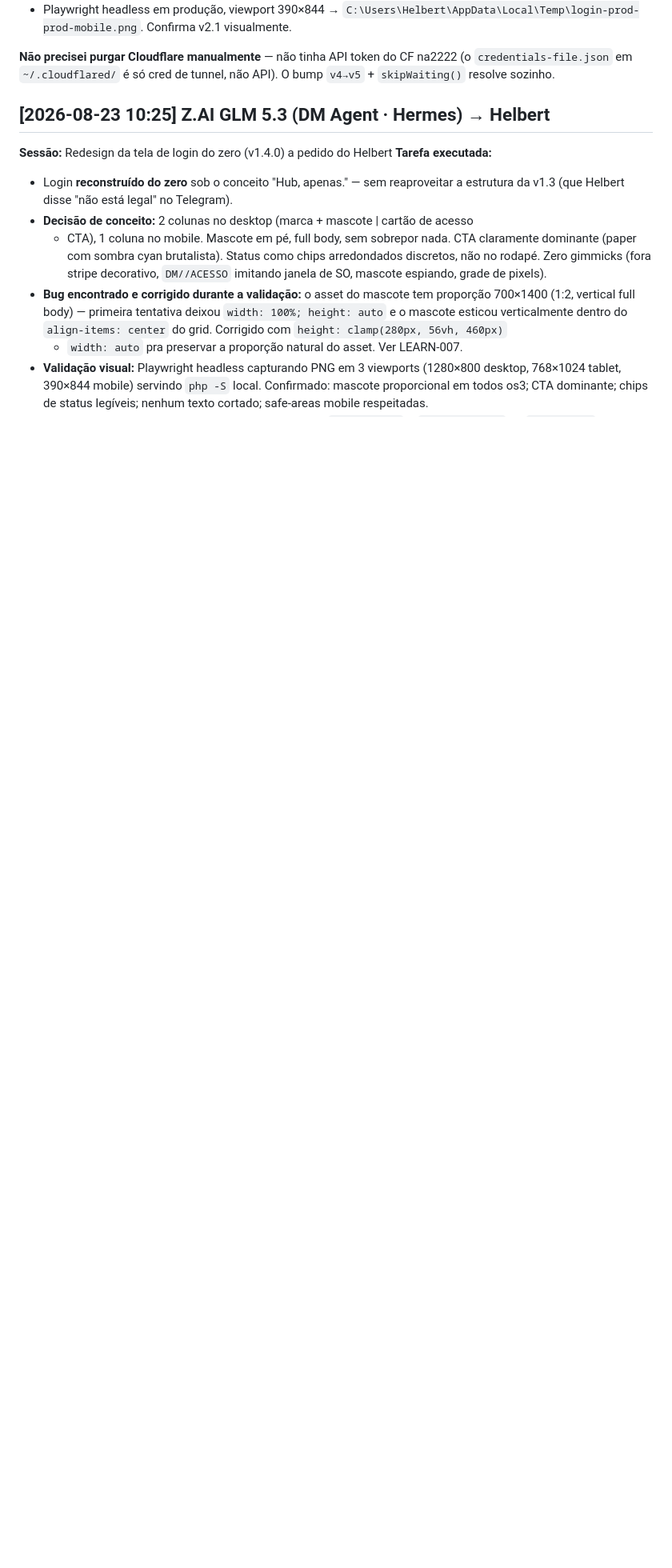
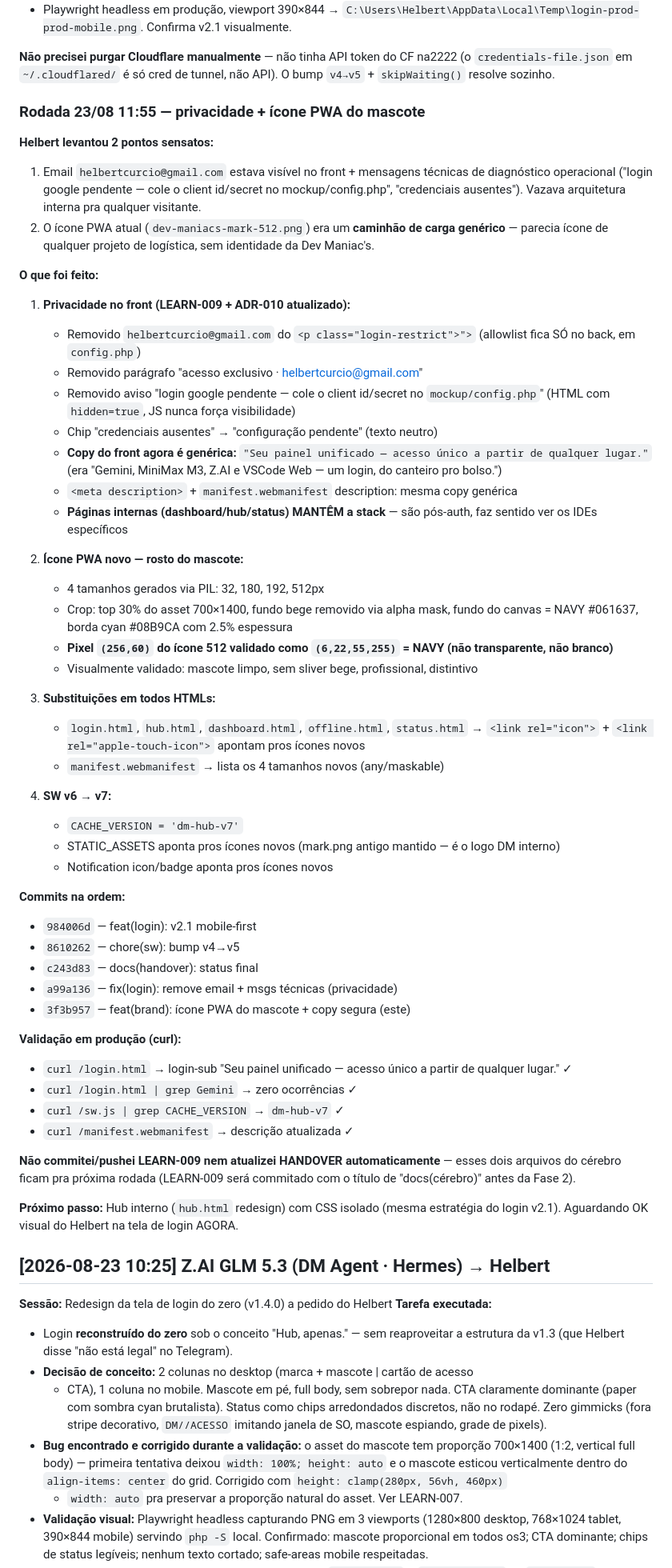
Before and after one commit to HelbertMoura/DM-Cerberus, a Markdown page: HANDOVER.md, the part around the change. Shown at 80% size. GitHub-like rendering; blank space fills up the shorter version.

Commit message:
docs(cerebro): LEARN-009 + HANDOVER com rodada privacidade + ícone PWA
- LEARN-009: copy de superfície (pública vs interna). Princípio:
  páginas pré-auth nunca vazam PII, stack específica nem contexto
  pessoal. Identidade vem de marca + mascote + logo.
- HANDOVER.md: entrada da rodada 23/08 11:55 (privacidade + ícone).
  Commits referenciados: 984006d → 8610262 → c243d83 → a99a136 → 3f3b957.
- Cérebro agora reflete o estado real: login v2.2 seguro + ícone PWA
  do mascote em produção.

Refs: commits 3f3b957 (ícone + copy) e a99a136 (privacidade)

```diff
--- a/HANDOVER.md
+++ b/HANDOVER.md
@@ -88,6 +88,55 @@ Toda vez que um agente terminar uma tarefa e passar pro próximo, ele **adiciona
 - Playwright headless em produção, viewport 390×844 → `C:\Users\Helbert\AppData\Local\Temp\login-prod-prod-mobile.png`. Confirma v2.1 visualmente.
 
 **Não precisei purgar Cloudflare manualmente** — não tinha API token do CF na2222 (o `credentials-file.json` em `~/.cloudflared/` é só cred de tunnel, não API). O bump `v4→v5` + `skipWaiting()` resolve sozinho.
+
+### Rodada 23/08 11:55 — privacidade + ícone PWA do mascote
+
+**Helbert levantou 2 pontos sensatos:**
+1. Email `helbertcurcio@gmail.com` estava visível no front + mensagens técnicas de diagnóstico operacional ("login google pendente — cole o client id/secret no mockup/config.php", "credenciais ausentes"). Vazava arquitetura interna pra qualquer visitante.
+2. O ícone PWA atual (`dev-maniacs-mark-512.png`) era um **caminhão de carga genérico** — parecia ícone de qualquer projeto de logística, sem identidade da Dev Maniac's.
+
+**O que foi feito:**
+
+1. **Privacidade no front (LEARN-009 + ADR-010 atualizado):**
+   - Removido `helbertcurcio@gmail.com` do `<p class="login-restrict">">` (allowlist fica SÓ no back, em `config.php`)
+   - Removido parágrafo "acesso exclusivo · helbertcurcio@gmail.com"
+   - Removido aviso "login google pendente — cole o client id/secret no `mockup/config.php`" (HTML com `hidden=true`, JS nunca força visibilidade)
+   - Chip "credenciais ausentes" → "configuração pendente" (texto neutro)
+   - **Copy do front agora é genérica:** `"Seu painel unificado — acesso único a partir de qualquer lugar."` (era "Gemini, MiniMax M3, Z.AI e VSCode Web — um login, do canteiro pro bolso.")
+   - `<meta description>` + `manifest.webmanifest` description: mesma copy genérica
+   - **Páginas internas (dashboard/hub/status) MANTÊM a stack** — são pós-auth, faz sentido ver os IDEs específicos
+
+2. **Ícone PWA novo — rosto do mascote:**
+   - 4 tamanhos gerados via PIL: 32, 180, 192, 512px
+   - Crop: top 30% do asset 700×1400, fundo bege removido via alpha mask, fundo do canvas = NAVY #061637, borda cyan #08B9CA com 2.5% espessura
+   - **Pixel `(256,60)` do ícone 512 validado como `(6,22,55,255)` = NAVY (não transparente, não branco)**
+   - Visualmente validado: mascote limpo, sem sliver bege, profissional, distintivo
+
+3. **Substituições em todos HTMLs:**
+   - `login.html`, `hub.html`, `dashboard.html`, `offline.html`, `status.html` → `<link rel="icon">` + `<link rel="apple-touch-icon">` apontam pros ícones novos
+   - `manifest.webmanifest` → lista os 4 tamanhos novos (any/maskable)
+
+4. **SW v6 → v7:**
+   - `CACHE_VERSION = 'dm-hub-v7'`
+   - STATIC_ASSETS aponta pros ícones novos (mark.png antigo mantido — é o logo DM interno)
+   - Notification icon/badge aponta pros ícones novos
+
+**Commits na ordem:**
+- `984006d` — feat(login): v2.1 mobile-first
+- `8610262` — chore(sw): bump v4→v5
+- `c243d83` — docs(handover): status final
+- `a99a136` — fix(login): remove email + msgs técnicas (privacidade)
+- `3f3b957` — feat(brand): ícone PWA do mascote + copy segura (este)
+
+**Validação em produção (curl):**
+- `curl /login.html` → login-sub "Seu painel unificado — acesso único a partir de qualquer lugar." ✓
+- `curl /login.html | grep Gemini` → zero ocorrências ✓
+- `curl /sw.js | grep CACHE_VERSION` → `dm-hub-v7` ✓
+- `curl /manifest.webmanifest` → descrição atualizada ✓
+
+**Não commitei/pushei LEARN-009 nem atualizei HANDOVER automaticamente** — esses dois arquivos do cérebro ficam pra próxima rodada (LEARN-009 será commitado com o título de "docs(cérebro)" antes da Fase 2).
+
+**Próximo passo:** Hub interno (`hub.html` redesign) com CSS isolado (mesma estratégia do login v2.1). Aguardando OK visual do Helbert na tela de login AGORA.
 
 ## [2026-08-23 10:25] Z.AI GLM 5.3 (DM Agent · Hermes) → Helbert
 
```
Also changed, not shown: LEARNINGS.md (+19 -0 lines).
